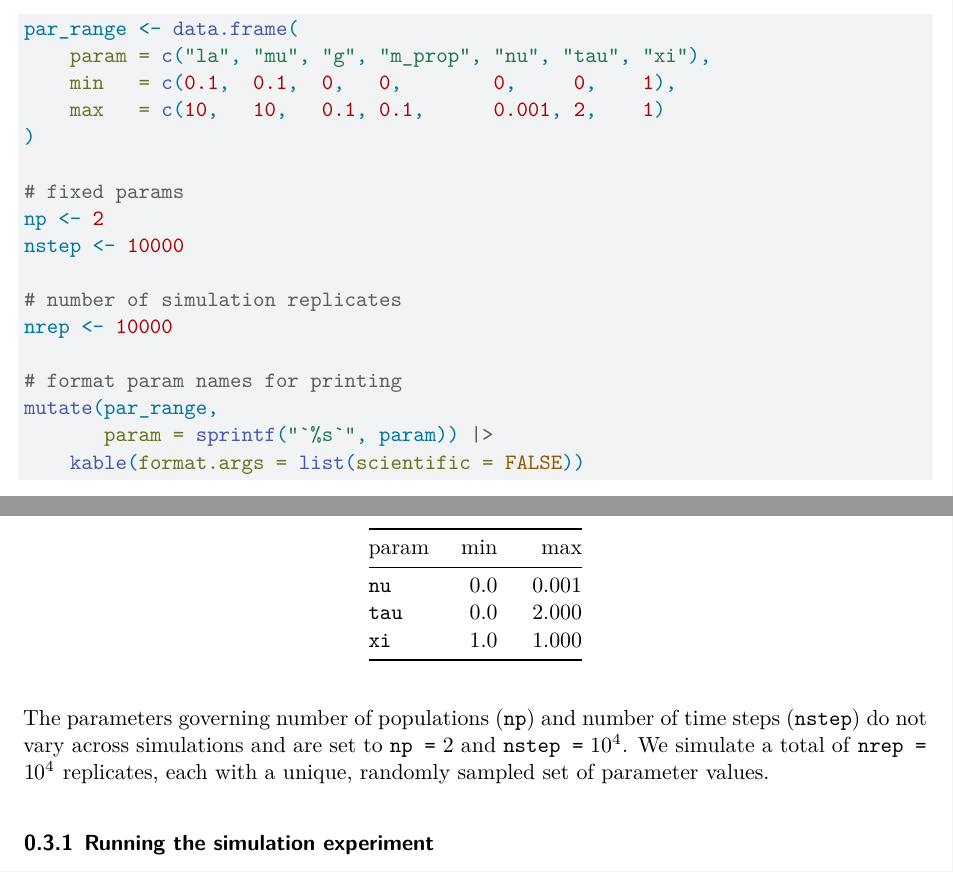
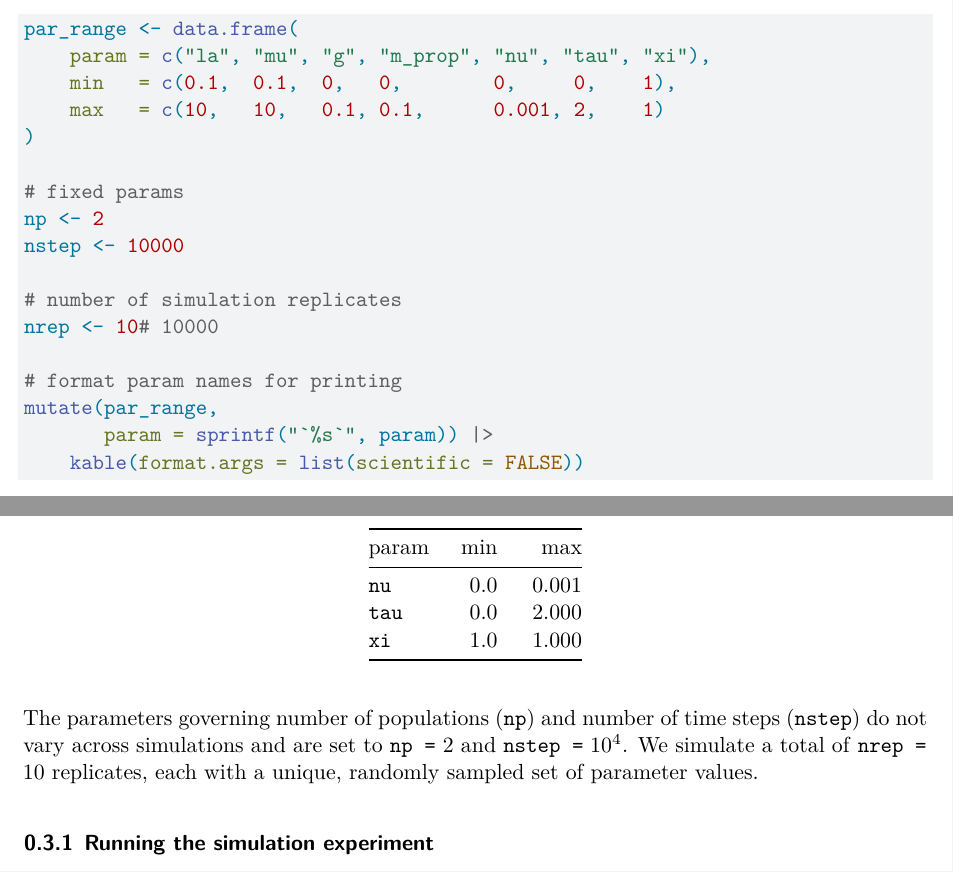
Before and after one commit to ajrominger/abundolism, a Quarto document (inst/ab_supp.qmd): two parts of pages 2 and 3 of 5, joined at a grey line, cut so that both start at the same text. Rendered offline with R 4.5, knitr and Pandoc in place of Quarto, then LaTeX, with nearby package versions; code that draws random numbers runs with fixed seeds of ours; some code elsewhere in the file could not run offline.

Commit message:
small number of reps for now

```diff
--- a/inst/ab_supp.qmd
+++ b/inst/ab_supp.qmd
@@ -71,7 +71,7 @@ np <- 2
 nstep <- 10000
 
 # number of simulation replicates
-nrep <- 10000
+nrep <- 10# 10000
 
 # format param names for printing
 mutate(par_range,
```
